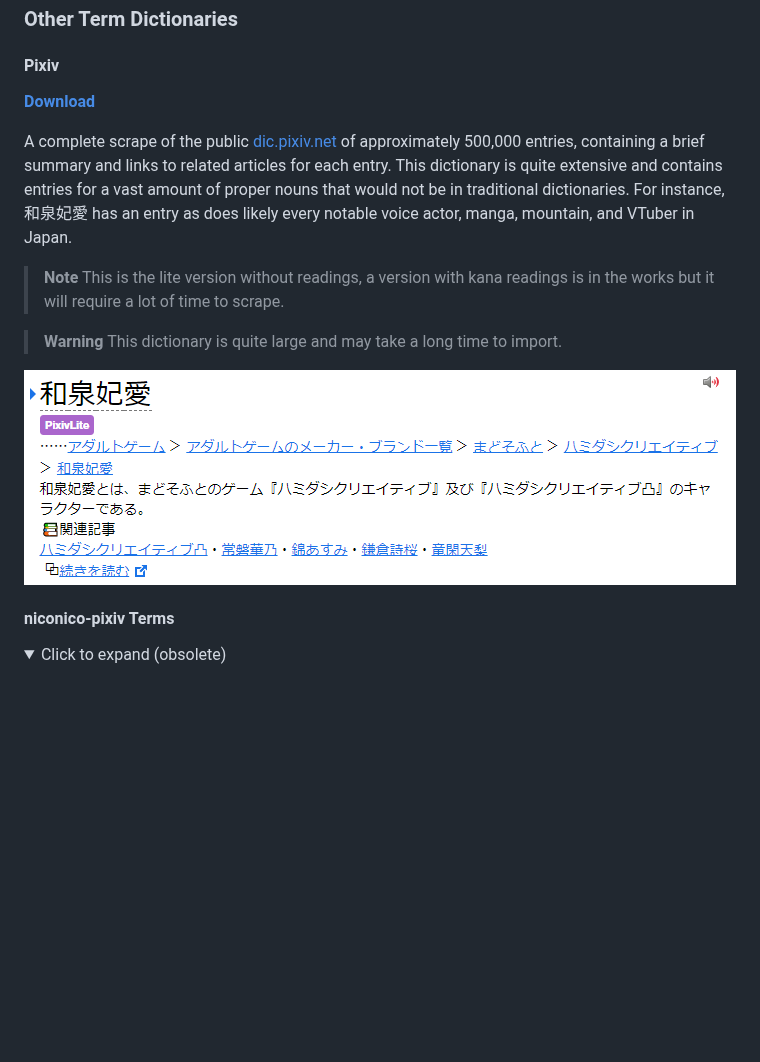
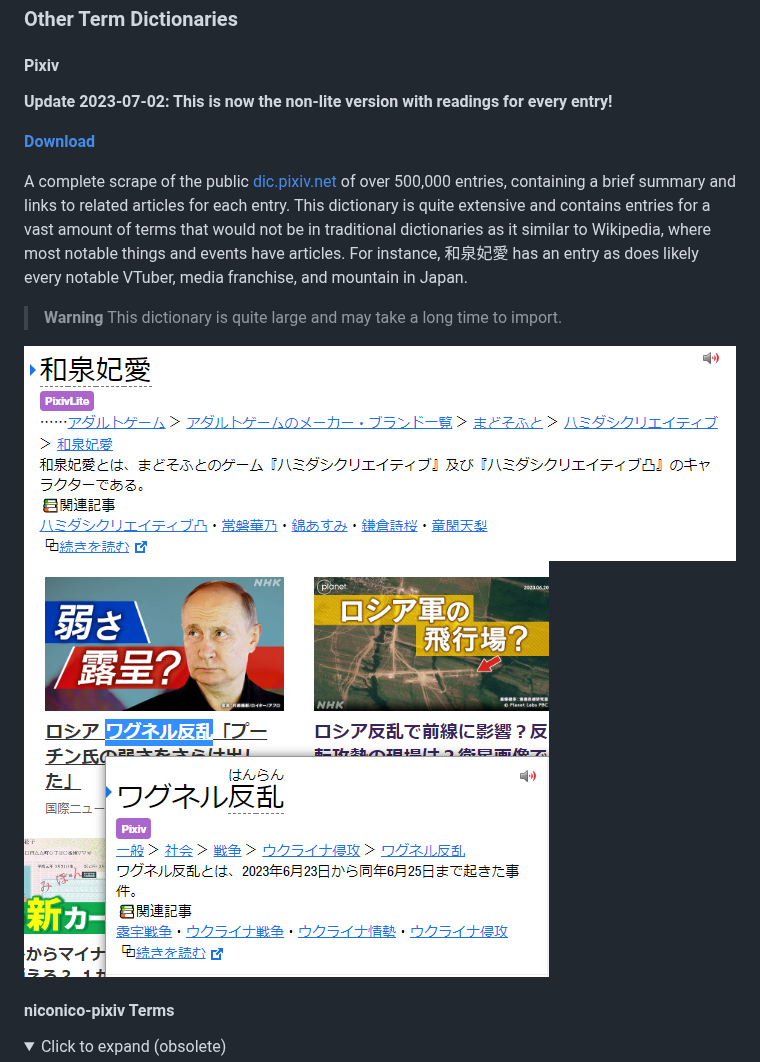
Before and after one commit to MarvNC/yomitan-dictionaries, a Markdown page: readme.md, the part around the change. Rendered like a GitHub page; pictures changed too: !images/pixivWagnerCoup.png (added); folded sections open; blank space fills up the shorter version.

Commit message:
Finish new pixiv scrape

```diff
--- a/readme.md
+++ b/readme.md
@@ -206,17 +206,17 @@ A collection of grammar dictionaries scraped and converted by aiko-tanaka. A lot
 
 #### Pixiv
 
-**[Download](https://github.com/MarvNC/yomichan-dictionaries/raw/master/dl/%5BMonolingual%5D%20PixivLite.zip)**
+**Update 2023-07-02: This is now the non-lite version with readings for every entry!**
 
-A complete scrape of the public [dic.pixiv.net](https://dic.pixiv.net/) of approximately 500,000 entries, containing a brief summary and links to related articles for each entry. This dictionary is quite extensive and contains entries for a vast amount of proper nouns that would not be in traditional dictionaries. For instance, 和泉妃愛 has an entry as does likely every notable voice actor, manga, mountain, and VTuber in Japan.
+**[Download](https://github.com/MarvNC/yomichan-dictionaries/raw/master/dl/%5BMonolingual%5D%20Pixiv.zip)**
 
-> **Note**
-> This is the lite version without readings, a version with kana readings is in the works but it will require a lot of time to scrape.
+A complete scrape of the public [dic.pixiv.net](https://dic.pixiv.net/) of over 500,000 entries, containing a brief summary and links to related articles for each entry. This dictionary is quite extensive and contains entries for a vast amount of terms that would not be in traditional dictionaries as it similar to Wikipedia, where most notable things and events have articles. For instance, 和泉妃愛 has an entry as does likely every notable VTuber, media franchise, and mountain in Japan.
 
 > **Warning**
 > This dictionary is quite large and may take a long time to import.
 
 ![hiyori example](!images/pixivLiteHiyori.png)
+![news events example](!images/pixivWagnerCoup.png)
 
 #### niconico-pixiv Terms
 
```
Also changed, not shown: 3 other files.
